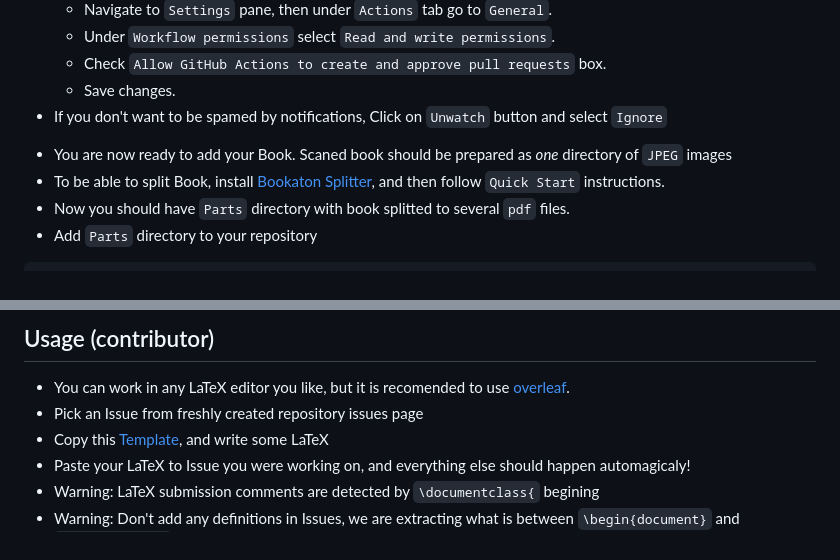
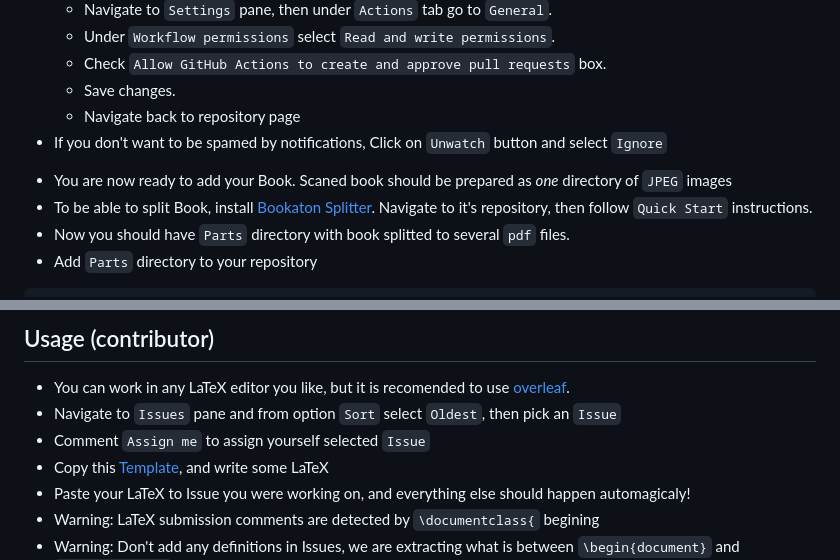
Before and after one commit to dimchee/Bookaton, a Markdown page: Readme.md, 2 parts joined by grey strips. Rendered like a GitHub page.

````diff
--- a/Readme.md
+++ b/Readme.md
@@ -14,6 +14,7 @@ $ gh repo create --public --clone --template https://github.com/dimchee/Bookaton
   - Under `Workflow permissions` select `Read and write permissions`.
   - Check `Allow GitHub Actions to create and approve pull requests` box.
   - Save changes.
+  - Navigate back to repository page
 - If you don't want to be spamed by notifications, Click on `Unwatch` button and
 select `Ignore`
 <!-- - You are ready to add Your `.pdf` File to the root of repository, and name -->
@@ -22,8 +23,8 @@ select `Ignore`
 <!-- mv <book_name>.pdf <repo_name>/Book.pdf -->
 <!-- cd <repo_name> -->
 - You are now ready to add your Book. Scaned book should be prepared as *one* directory of `JPEG` images
-- To be able to split Book, install [Bookaton Splitter](https://github.com/dimchee/BookatonSplitter),
-    and then follow `Quick Start` instructions.
+- To be able to split Book, install [Bookaton Splitter](https://github.com/dimchee/BookatonSplitter).
+    Navigate to it's repository, then follow `Quick Start` instructions.
 - Now you should have `Parts` directory with book splitted to several `pdf` files.
 - Add `Parts` directory to your repository
 ```sh
@@ -47,7 +48,8 @@ git push
 
 ## Usage (contributor)
 - You can work in any LaTeX editor you like, but it is recomended to use [overleaf](https://www.overleaf.com).
-- Pick an Issue from freshly created repository issues page
+- Navigate to `Issues` pane and from option `Sort` select `Oldest`, then pick an `Issue`
+- Comment `Assign me` to assign yourself selected `Issue`
 - Copy this [Template](https://www.overleaf.com/read/yzxzjbfjcxjx), and write some LaTeX
 - Paste your LaTeX to Issue you were working on, and everything else should happen automagicaly!
 - Warning: LaTeX submission comments are detected by `\documentclass{` begining
````
